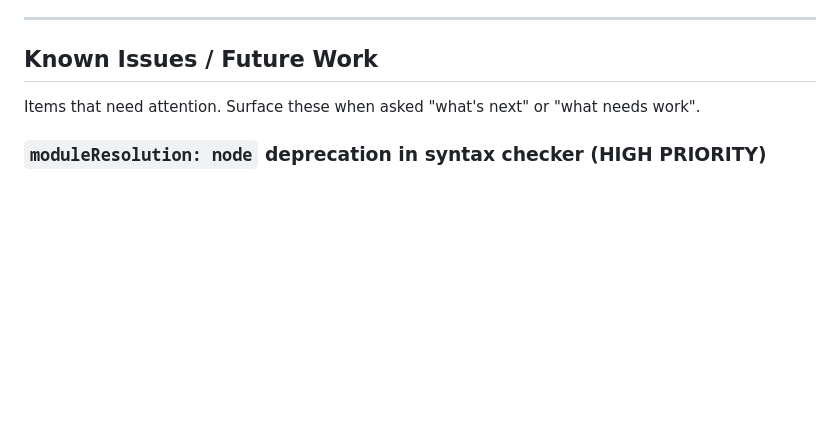
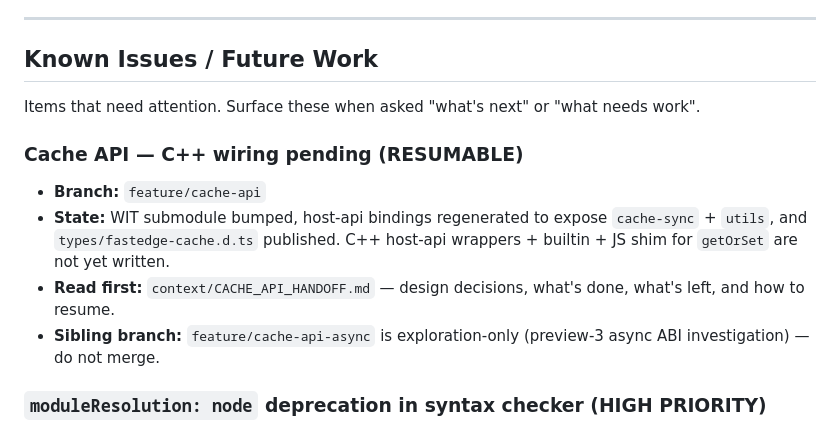
Before and after one commit to G-Core/FastEdge-sdk-js, a Markdown page: context/CONTEXT_INDEX.md, the part around the change. Rendered like a GitHub page; blank space fills up the shorter version.

```diff
--- a/context/CONTEXT_INDEX.md
+++ b/context/CONTEXT_INDEX.md
@@ -135,6 +135,12 @@
 
 Items that need attention. Surface these when asked "what's next" or "what needs work".
 
+### Cache API — C++ wiring pending (RESUMABLE)
+- **Branch:** `feature/cache-api`
+- **State:** WIT submodule bumped, host-api bindings regenerated to expose `cache-sync` + `utils`, and `types/fastedge-cache.d.ts` published. C++ host-api wrappers + builtin + JS shim for `getOrSet` are not yet written.
+- **Read first:** `context/CACHE_API_HANDOFF.md` — design decisions, what's done, what's left, and how to resume.
+- **Sibling branch:** `feature/cache-api-async` is exploration-only (preview-3 async ABI investigation) — do not merge.
+
 ### `moduleResolution: node` deprecation in syntax checker (HIGH PRIORITY)
 - **File:** `src/utils/syntax-checker.ts` (lines 71-80)
 - **Problem:** The `fastedge-build` CLI passes `--moduleResolution node` to `tsc` when validating user TypeScript files. `node` resolves to `node10`, which is deprecated since TS 5.0 and will be **removed in TypeScript 7.0**.
```
Also changed, not shown: context/CACHE_API_HANDOFF.md (added, +229 -0 lines).
